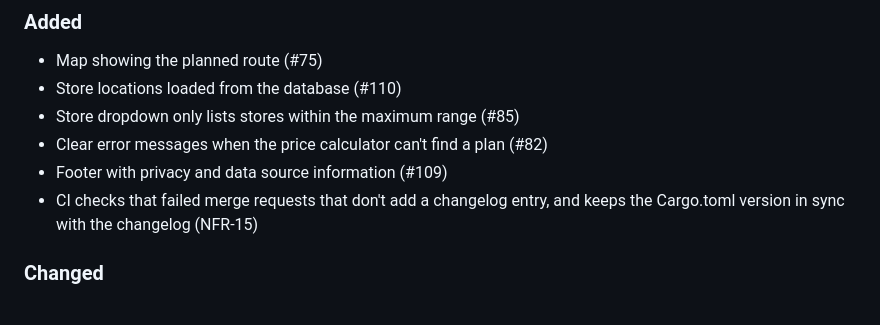
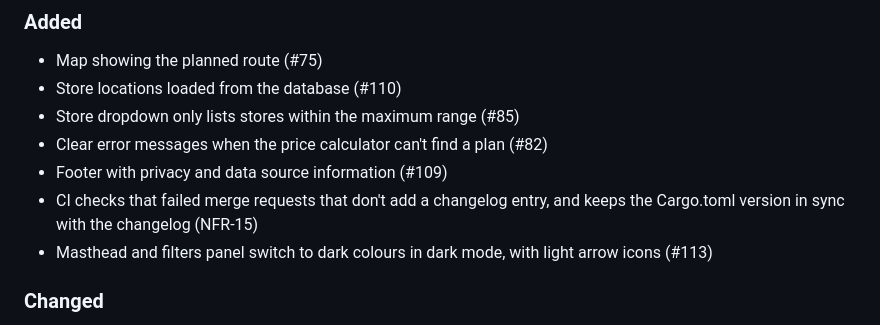
Before and after one commit to trelearyan/ENGR302-Project, a Markdown page: CHANGELOG.md, the part around the change. GitHub-like rendering.

Commit message:
Add changelog entry

```diff
--- a/CHANGELOG.md
+++ b/CHANGELOG.md
@@ -18,6 +18,7 @@ Work on branches that are not yet merged into `main`.
 - Clear error messages when the price calculator can't find a plan (#82)
 - Footer with privacy and data source information (#109)
 - CI checks that failed merge requests that don't add a changelog entry, and keeps the Cargo.toml version in sync with the changelog (NFR-15)
+- Masthead and filters panel switch to dark colours in dark mode, with light arrow icons (#113)
 
 ### Changed
 - Price calculator uses the real scraped product database instead of demo data, with caching (#110)
```
